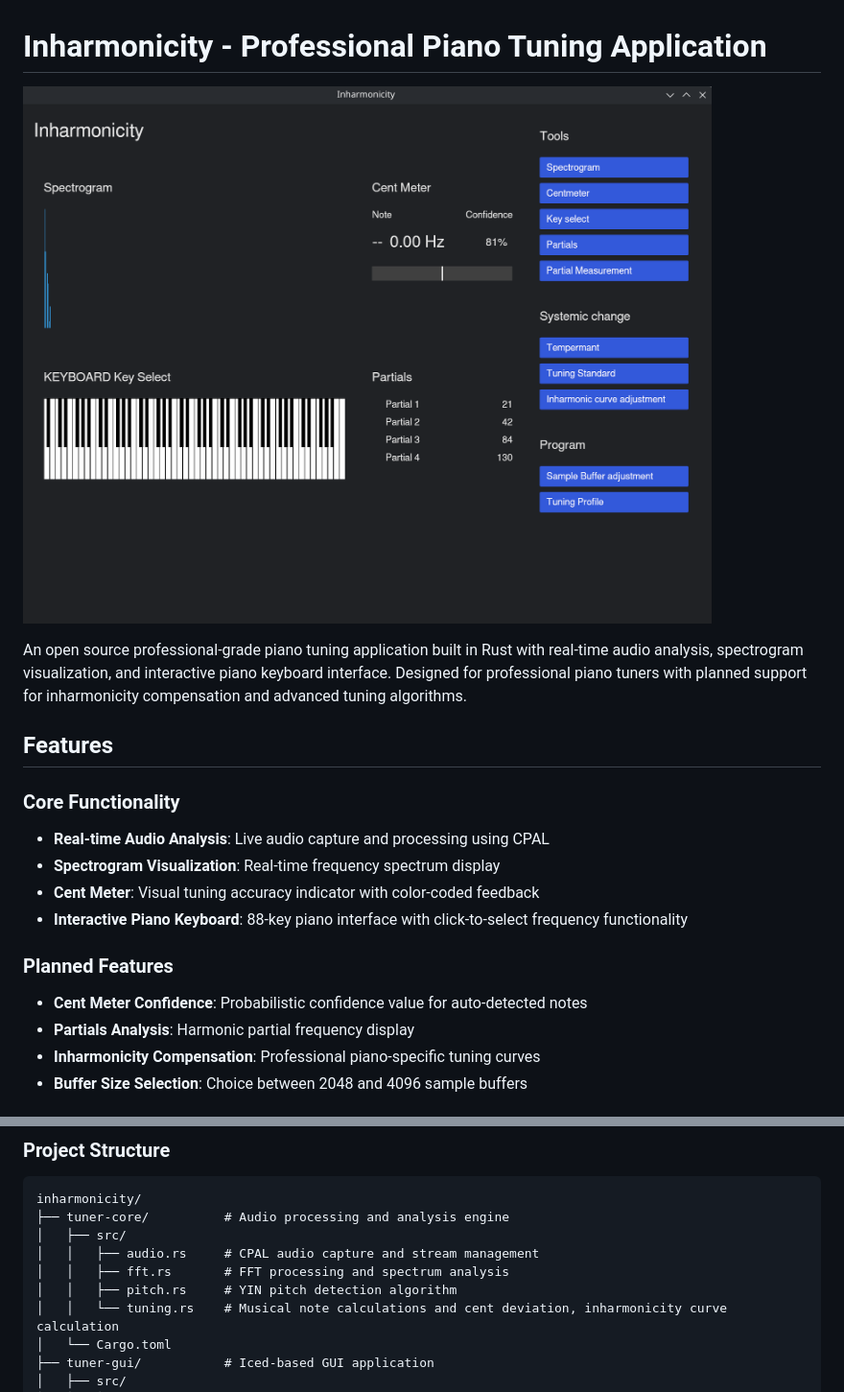
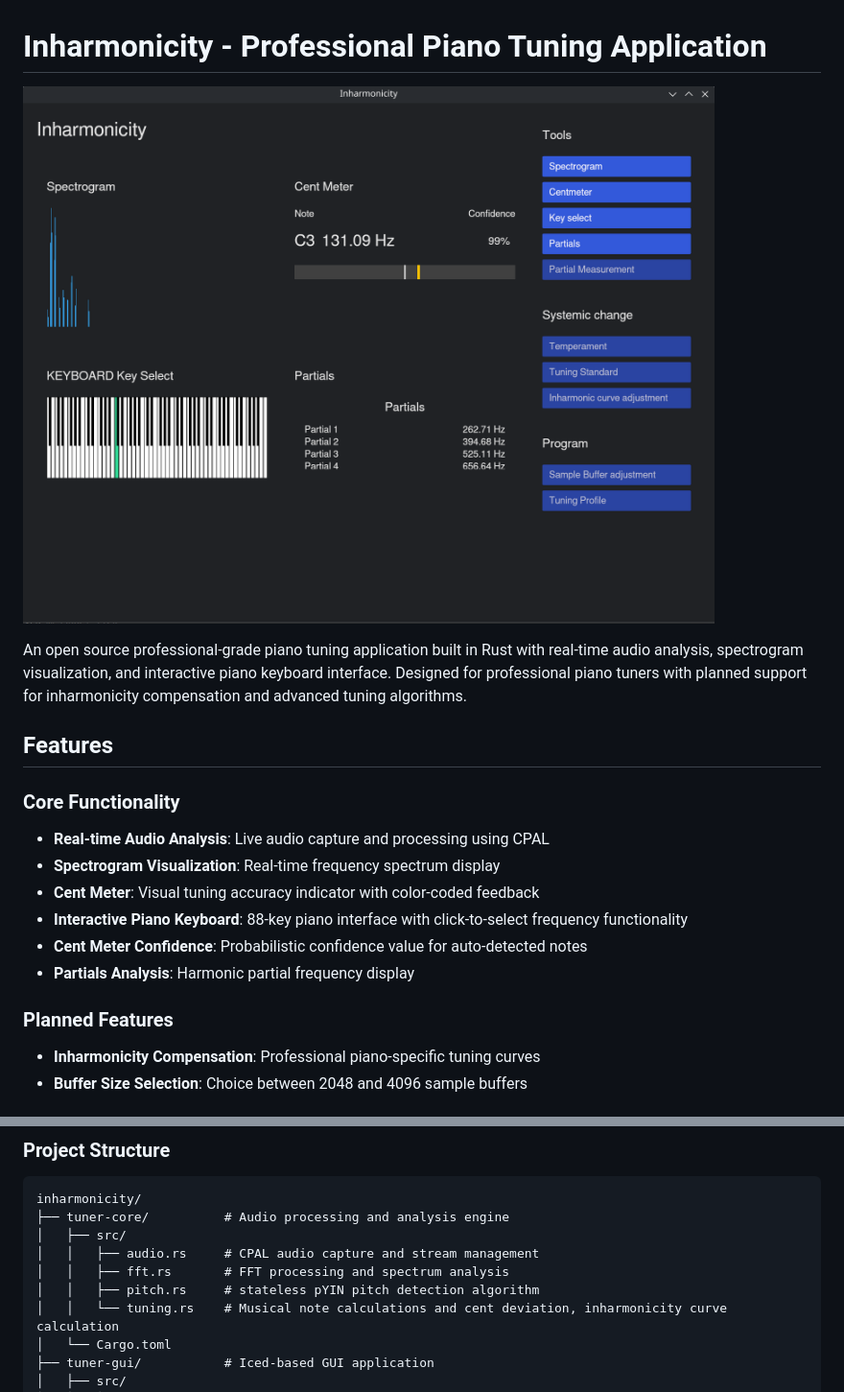
Before and after one commit to anauseam/inharmonicity, a Markdown page: README.md, 2 parts joined by grey strips. Shown at 96% size. Drawn GitHub-style; pictures changed too: images/interface-screenshot.png.

Commit message:
edit readme & move redundant code blocks for future use

```diff
--- a/README.md
+++ b/README.md
@@ -12,11 +12,11 @@ An open source professional-grade piano tuning application built in Rust with re
 - **Spectrogram Visualization**: Real-time frequency spectrum display
 - **Cent Meter**: Visual tuning accuracy indicator with color-coded feedback
 - **Interactive Piano Keyboard**: 88-key piano interface with click-to-select frequency functionality
+- **Cent Meter Confidence**: Probabilistic confidence value for auto-detected notes
+- **Partials Analysis**: Harmonic partial frequency display
 
 ### Planned Features
 
-- **Cent Meter Confidence**: Probabilistic confidence value for auto-detected notes
-- **Partials Analysis**: Harmonic partial frequency display
 - **Inharmonicity Compensation**: Professional piano-specific tuning curves
 - **Buffer Size Selection**: Choice between 2048 and 4096 sample buffers
 
@@ -36,7 +36,7 @@ inharmonicity/
 │   ├── src/
 │   │   ├── audio.rs     # CPAL audio capture and stream management
 │   │   ├── fft.rs       # FFT processing and spectrum analysis
-│   │   ├── pitch.rs     # YIN pitch detection algorithm
+│   │   ├── pitch.rs     # stateless pYIN pitch detection algorithm
 │   │   └── tuning.rs    # Musical note calculations and cent deviation, inharmonicity curve calculation
 │   └── Cargo.toml
 ├── tuner-gui/           # Iced-based GUI application
```
Also changed, not shown: other parts of README.md (+1 -8 lines), 3 other files.
